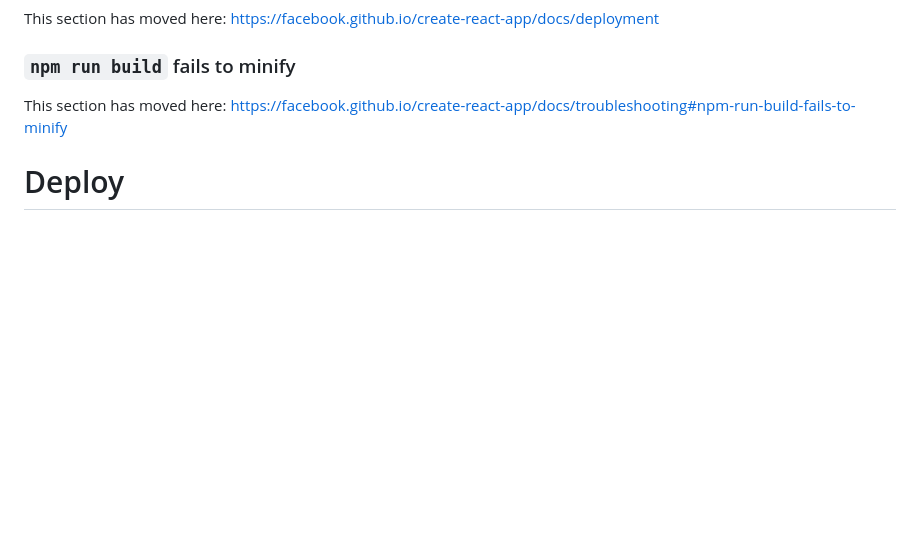
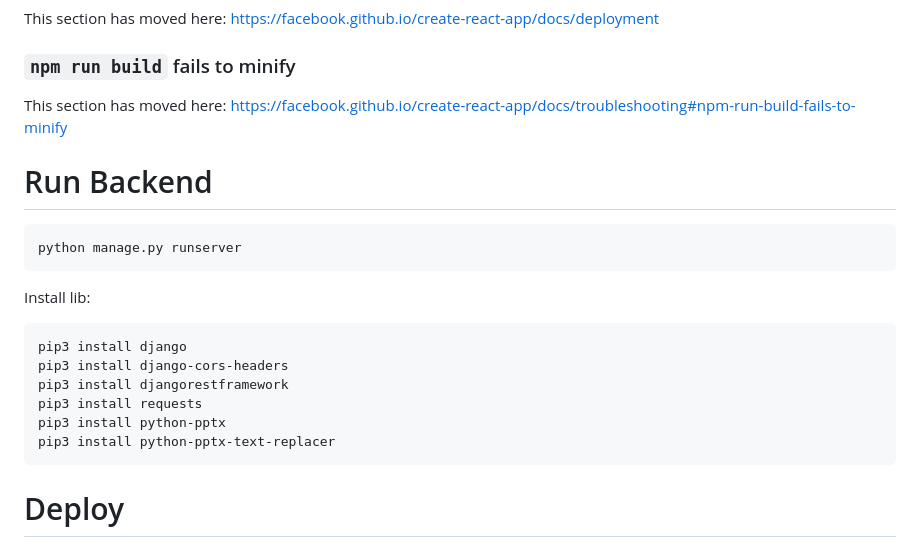
Before and after one commit to hunghaui2310/python-translate, a Markdown page: README.md, the part around the change. GitHub-like rendering; blank space fills up the shorter version.

Commit message:
add readme guide to run

````diff
--- a/README.md
+++ b/README.md
@@ -74,6 +74,20 @@ This section has moved here: [https://facebook.github.io/create-react-app/docs/d
 
 This section has moved here: [https://facebook.github.io/create-react-app/docs/troubleshooting#npm-run-build-fails-to-minify](https://facebook.github.io/create-react-app/docs/troubleshooting#npm-run-build-fails-to-minify)
 
+# Run Backend
+```
+python manage.py runserver
+```
+Install lib:
+```
+pip3 install django
+pip3 install django-cors-headers
+pip3 install djangorestframework
+pip3 install requests
+pip3 install python-pptx
+pip3 install python-pptx-text-replacer
+```
+
 # Deploy
 Python run as script. So follow this step to run backend:
 See more: [How To Set Up Django with Postgres, Nginx, and Gunicorn on Ubuntu 18.04](https://www.digitalocean.com/community/tutorials/how-to-set-up-django-with-postgres-nginx-and-gunicorn-on-ubuntu-18-04)
````
